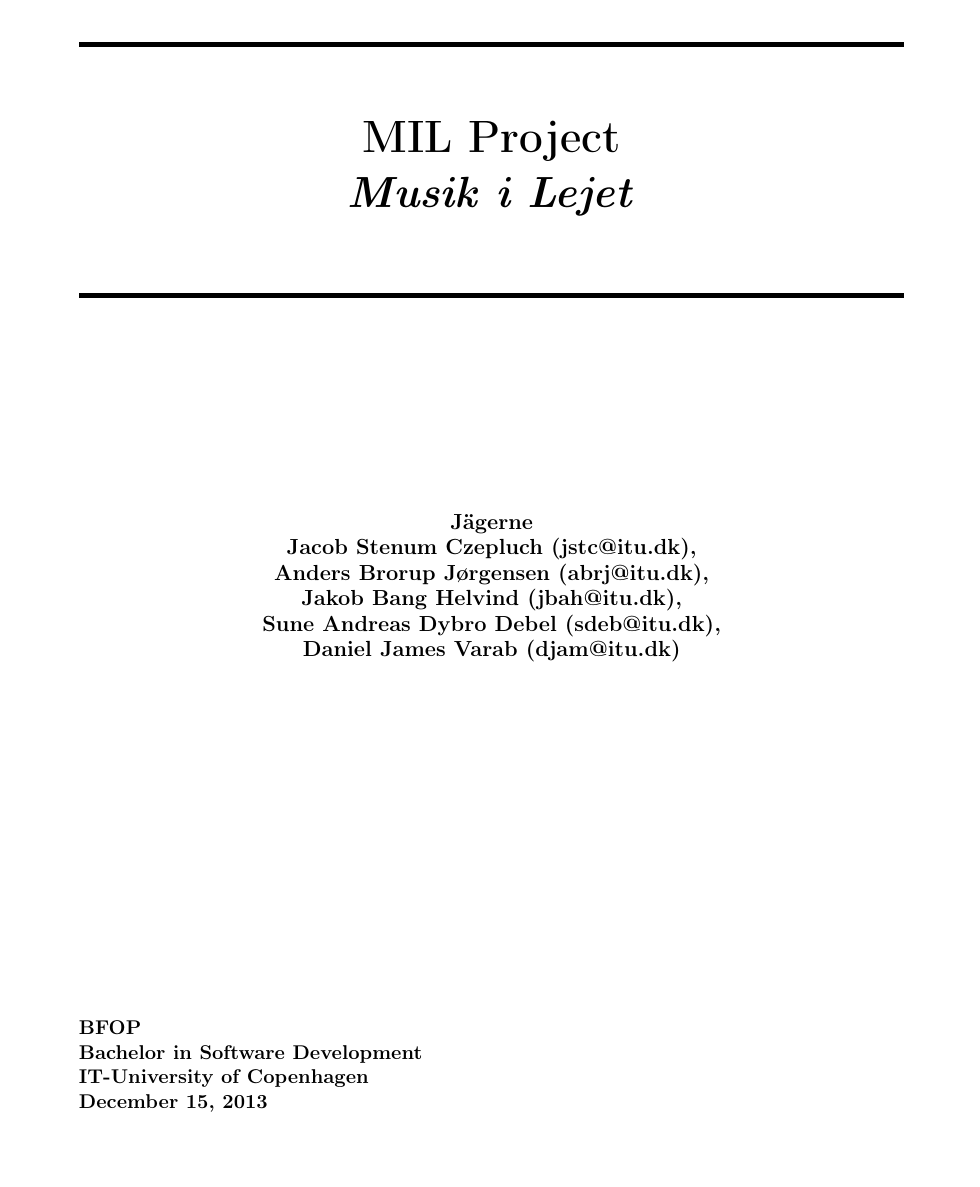
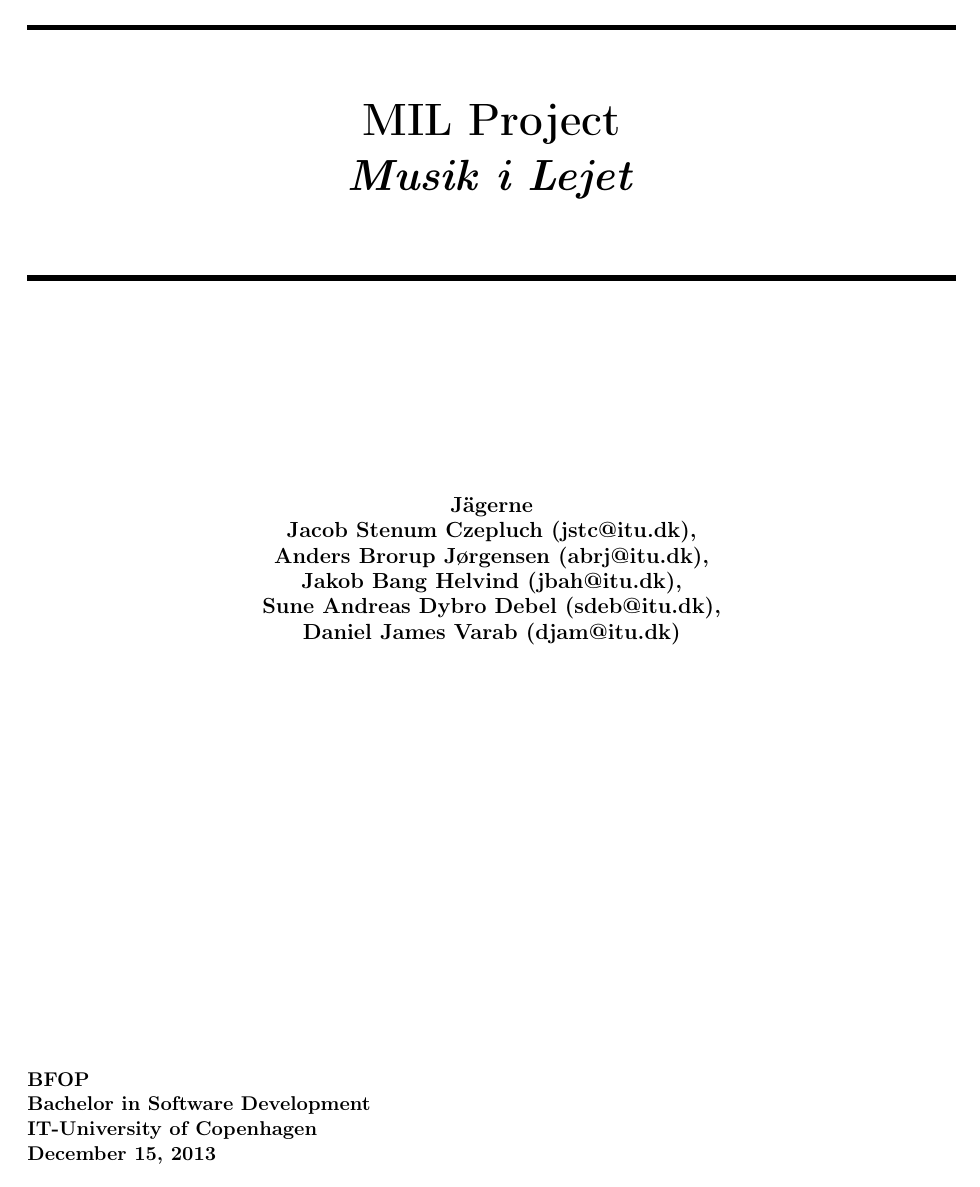
Before and after one commit to czepluch/MiL, a LaTeX document (report/report.tex): page 1 of 60 before the commit and page 1 of 53 after it. Compiled offline with pdfLaTeX.

Commit message:
smaller margin

```diff
--- a/report/report.tex
+++ b/report/report.tex
@@ -1,5 +1,5 @@
 \documentclass[a4paper,11pt]{article}
-\usepackage[margin=2.5cm]{geometry}
+\usepackage[margin=1.5cm]{geometry}
 \usepackage{float}
 \usepackage[T1]{fontenc}
 \usepackage[utf8]{inputenc}
```
